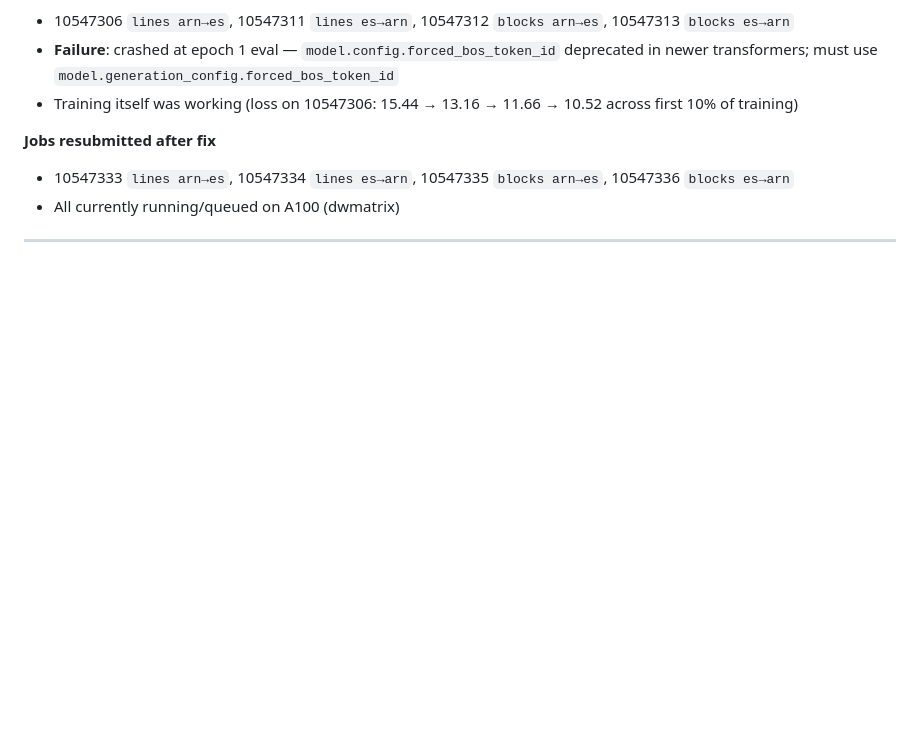
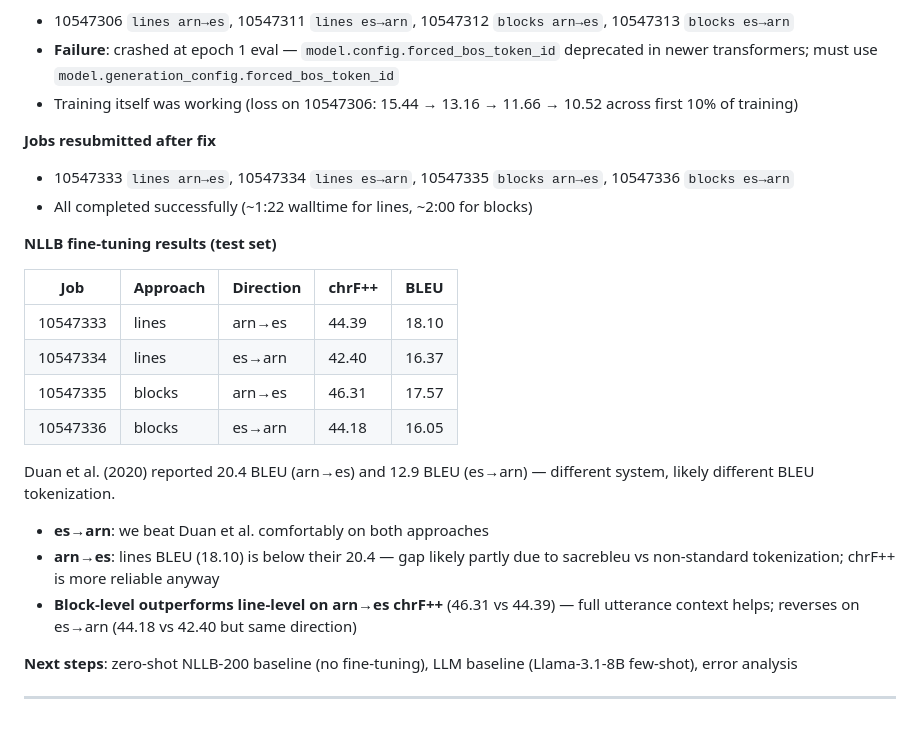
Before and after one commit to byu-matrix-lab/mapudungun-nllb, a Markdown page: notes/research_log.md, the part around the change. GitHub-like rendering; blank space fills up the shorter version.

Commit message:
Log NLLB fine-tuning results (jobs 10547333-10547336)

```diff
--- a/notes/research_log.md
+++ b/notes/research_log.md
@@ -102,7 +102,23 @@ Authors: Isaac Thompson, Brandon M. Rogers
 
 **Jobs resubmitted after fix**
 - 10547333 `lines arn→es`, 10547334 `lines es→arn`, 10547335 `blocks arn→es`, 10547336 `blocks es→arn`
-- All currently running/queued on A100 (dwmatrix)
+- All completed successfully (~1:22 walltime for lines, ~2:00 for blocks)
+
+**NLLB fine-tuning results (test set)**
+
+| Job | Approach | Direction | chrF++ | BLEU |
+|---|---|---|---|---|
+| 10547333 | lines | arn→es | 44.39 | 18.10 |
+| 10547334 | lines | es→arn | 42.40 | 16.37 |
+| 10547335 | blocks | arn→es | 46.31 | 17.57 |
+| 10547336 | blocks | es→arn | 44.18 | 16.05 |
+
+Duan et al. (2020) reported 20.4 BLEU (arn→es) and 12.9 BLEU (es→arn) — different system, likely different BLEU tokenization.
+- **es→arn**: we beat Duan et al. comfortably on both approaches
+- **arn→es**: lines BLEU (18.10) is below their 20.4 — gap likely partly due to sacrebleu vs non-standard tokenization; chrF++ is more reliable anyway
+- **Block-level outperforms line-level on arn→es chrF++** (46.31 vs 44.39) — full utterance context helps; reverses on es→arn (44.18 vs 42.40 but same direction)
+
+**Next steps**: zero-shot NLLB-200 baseline (no fine-tuning), LLM baseline (Llama-3.1-8B few-shot), error analysis
 
 ---
 
```
